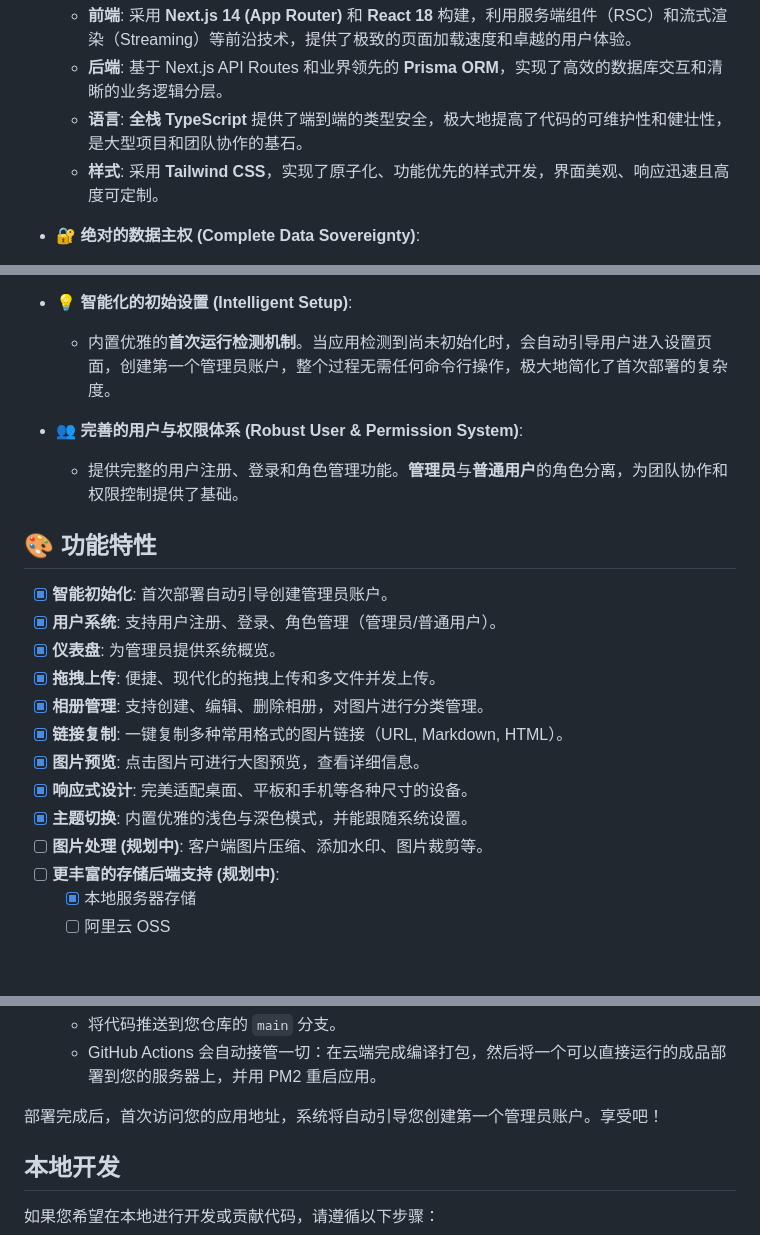
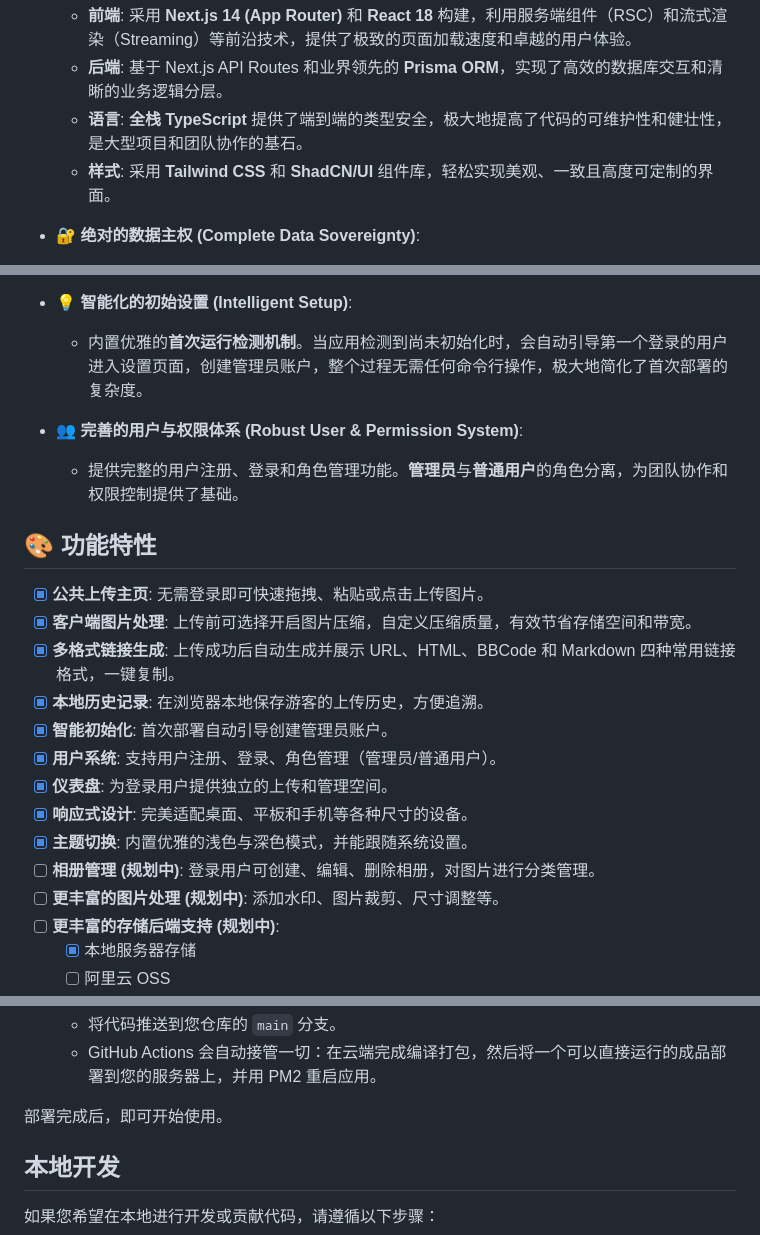
Before and after one commit to truman-world/pichub, a Markdown page: README.md, 3 parts joined by grey strips. GitHub-like rendering; blank space fills up the shorter version.

```diff
--- a/README.md
+++ b/README.md
@@ -25,7 +25,7 @@
     * **前端**: 采用 **Next.js 14 (App Router)** 和 **React 18** 构建，利用服务端组件（RSC）和流式渲染（Streaming）等前沿技术，提供了极致的页面加载速度和卓越的用户体验。
     * **后端**: 基于 Next.js API Routes 和业界领先的 **Prisma ORM**，实现了高效的数据库交互和清晰的业务逻辑分层。
     * **语言**: **全栈 TypeScript** 提供了端到端的类型安全，极大地提高了代码的可维护性和健壮性，是大型项目和团队协作的基石。
-    * **样式**: 采用 **Tailwind CSS**，实现了原子化、功能优先的样式开发，界面美观、响应迅速且高度可定制。
+    * **样式**: 采用 **Tailwind CSS** 和 **ShadCN/UI** 组件库，轻松实现美观、一致且高度可定制的界面。
 
 * 🔐 **绝对的数据主权 (Complete Data Sovereignty)**:
     * **100% 自托管**: 您可以将 PicHub 部署在**任何您自己的服务器或私有云**上。所有图片、元数据和用户信息都完全在您的掌控之中，彻底摆脱第三方服务的数据泄露、审查或服务关停风险。
@@ -37,23 +37,24 @@
     * 项目内置了经过反复优化的 **GitHub Actions** 工作流。该工作流采用**构建与部署分离**的最佳实践：在 GitHub 高性能服务器上完成所有耗时的编译和依赖安装，然后将一个轻量级的、可直接运行的“成品”推送到您的服务器上。这极大地降低了对您服务器性能的要求，确保了部署过程的**高速和稳定**。
 
 * 💡 **智能化的初始设置 (Intelligent Setup)**:
-    * 内置优雅的**首次运行检测机制**。当应用检测到尚未初始化时，会自动引导用户进入设置页面，创建第一个管理员账户，整个过程无需任何命令行操作，极大地简化了首次部署的复杂度。
+    * 内置优雅的**首次运行检测机制**。当应用检测到尚未初始化时，会自动引导第一个登录的用户进入设置页面，创建管理员账户，整个过程无需任何命令行操作，极大地简化了首次部署的复杂度。
 
 * 👥 **完善的用户与权限体系 (Robust User & Permission System)**:
     * 提供完整的用户注册、登录和角色管理功能。**管理员**与**普通用户**的角色分离，为团队协作和权限控制提供了基础。
 
 ## 🎨 功能特性
 
+-   [x] **公共上传主页**: 无需登录即可快速拖拽、粘贴或点击上传图片。
+-   [x] **客户端图片处理**: 上传前可选择开启图片压缩，自定义压缩质量，有效节省存储空间和带宽。
+-   [x] **多格式链接生成**: 上传成功后自动生成并展示 URL、HTML、BBCode 和 Markdown 四种常用链接格式，一键复制。
+-   [x] **本地历史记录**: 在浏览器本地保存游客的上传历史，方便追溯。
 -   [x] **智能初始化**: 首次部署自动引导创建管理员账户。
 -   [x] **用户系统**: 支持用户注册、登录、角色管理（管理员/普通用户）。
--   [x] **仪表盘**: 为管理员提供系统概览。
--   [x] **拖拽上传**: 便捷、现代化的拖拽上传和多文件并发上传。
--   [x] **相册管理**: 支持创建、编辑、删除相册，对图片进行分类管理。
--   [x] **链接复制**: 一键复制多种常用格式的图片链接（URL, Markdown, HTML）。
--   [x] **图片预览**: 点击图片可进行大图预览，查看详细信息。
+-   [x] **仪表盘**: 为登录用户提供独立的上传和管理空间。
 -   [x] **响应式设计**: 完美适配桌面、平板和手机等各种尺寸的设备。
 -   [x] **主题切换**: 内置优雅的浅色与深色模式，并能跟随系统设置。
--   [ ] **图片处理 (规划中)**: 客户端图片压缩、添加水印、图片裁剪等。
+-   [ ] **相册管理 (规划中)**: 登录用户可创建、编辑、删除相册，对图片进行分类管理。
+-   [ ] **更丰富的图片处理 (规划中)**: 添加水印、图片裁剪、尺寸调整等。
 -   [ ] **更丰富的存储后端支持 (规划中)**:
     -   [x] 本地服务器存储
     -   [ ] 阿里云 OSS
@@ -95,7 +96,7 @@
     * 将代码推送到您仓库的 `main` 分支。
     * GitHub Actions 会自动接管一切：在云端完成编译打包，然后将一个可以直接运行的成品部署到您的服务器上，并用 PM2 重启应用。
 
-部署完成后，首次访问您的应用地址，系统将自动引导您创建第一个管理员账户。享受吧！
+部署完成后，即可开始使用。
 
 ## 本地开发
 
```
